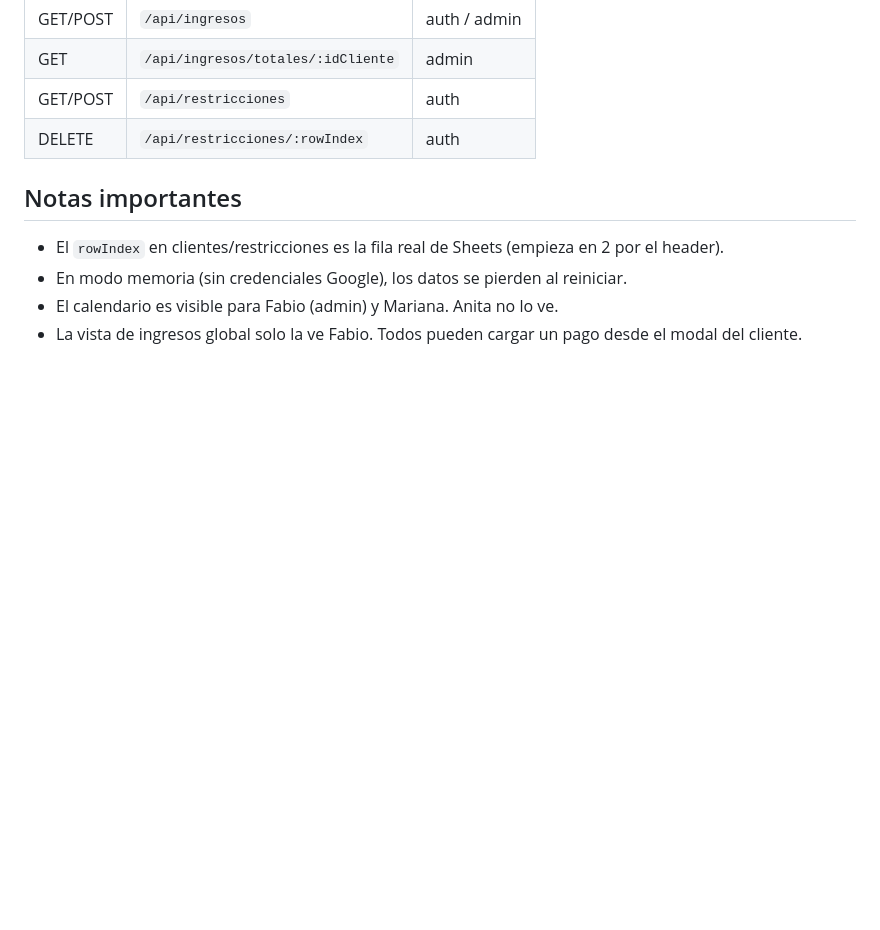
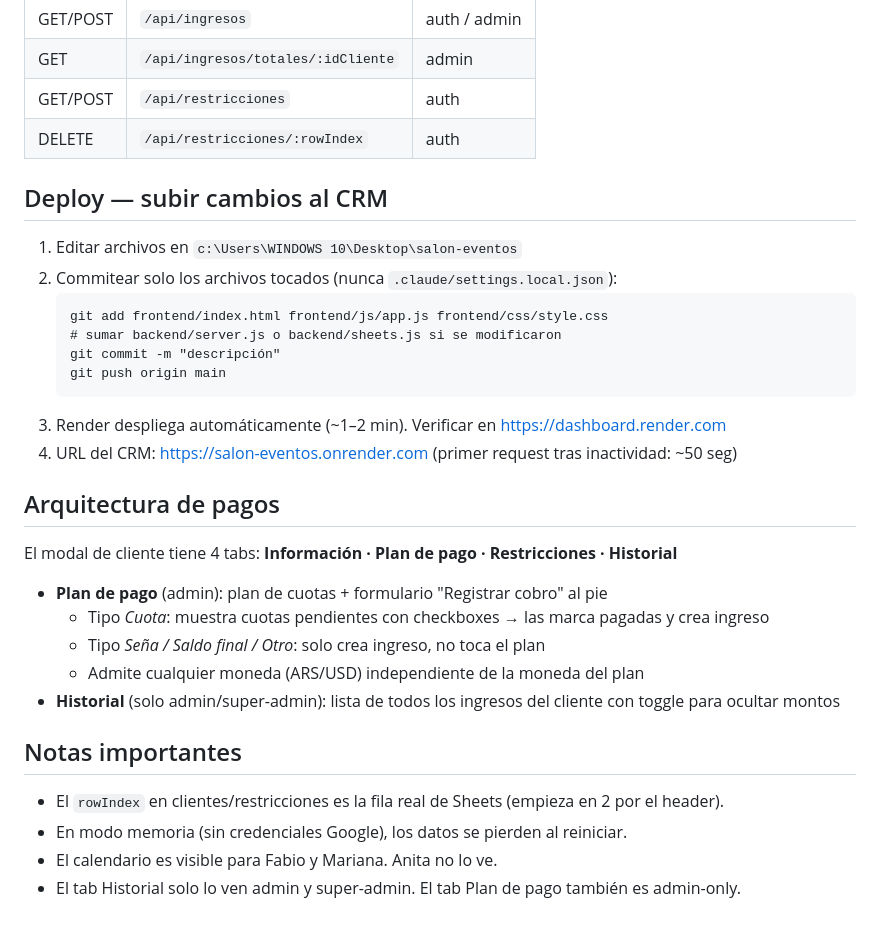
Before and after one commit to fpjoliet-commits/salon-eventos, a Markdown page: CLAUDE.md, the part around the change. Rendered like a GitHub page; blank space fills up the shorter version.

Commit message:
docs: agregar flujo de deploy y arquitectura de pagos al CLAUDE.md
Co-Authored-By: Claude Sonnet 4.6 <noreply@anthropic.com>

````diff
--- a/CLAUDE.md
+++ b/CLAUDE.md
@@ -76,9 +76,32 @@ Estados posibles: `Consulta | Visita agendada | Por cerrar | Confirmado | Realiz
 | GET/POST | `/api/restricciones` | auth |
 | DELETE | `/api/restricciones/:rowIndex` | auth |
 
+## Deploy — subir cambios al CRM
+
+1. Editar archivos en `c:\Users\WINDOWS 10\Desktop\salon-eventos`
+2. Commitear solo los archivos tocados (nunca `.claude/settings.local.json`):
+   ```
+   git add frontend/index.html frontend/js/app.js frontend/css/style.css
+   # sumar backend/server.js o backend/sheets.js si se modificaron
+   git commit -m "descripción"
+   git push origin main
+   ```
+3. Render despliega automáticamente (~1–2 min). Verificar en https://dashboard.render.com
+4. URL del CRM: https://salon-eventos.onrender.com (primer request tras inactividad: ~50 seg)
+
+## Arquitectura de pagos
+
+El modal de cliente tiene 4 tabs: **Información · Plan de pago · Restricciones · Historial**
+
+- **Plan de pago** (admin): plan de cuotas + formulario "Registrar cobro" al pie
+  - Tipo *Cuota*: muestra cuotas pendientes con checkboxes → las marca pagadas y crea ingreso
+  - Tipo *Seña / Saldo final / Otro*: solo crea ingreso, no toca el plan
+  - Admite cualquier moneda (ARS/USD) independiente de la moneda del plan
+- **Historial** (solo admin/super-admin): lista de todos los ingresos del cliente con toggle para ocultar montos
+
 ## Notas importantes
 
 - El `rowIndex` en clientes/restricciones es la fila real de Sheets (empieza en 2 por el header).
 - En modo memoria (sin credenciales Google), los datos se pierden al reiniciar.
-- El calendario es visible para Fabio (admin) y Mariana. Anita no lo ve.
-- La vista de ingresos global solo la ve Fabio. Todos pueden cargar un pago desde el modal del cliente.
+- El calendario es visible para Fabio y Mariana. Anita no lo ve.
+- El tab Historial solo lo ven admin y super-admin. El tab Plan de pago también es admin-only.
````
